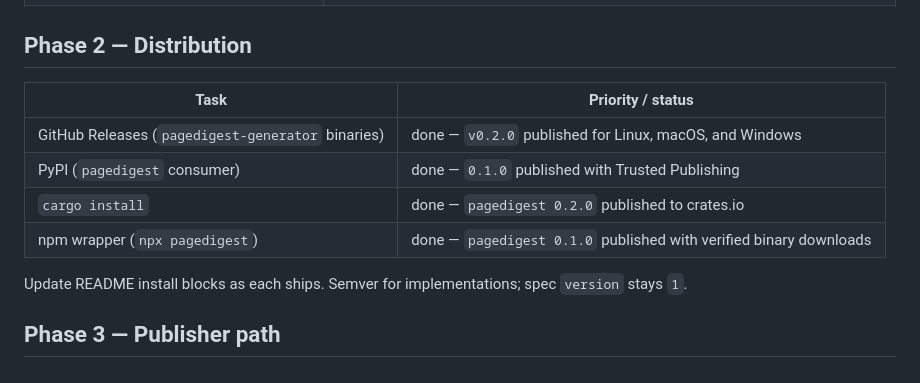
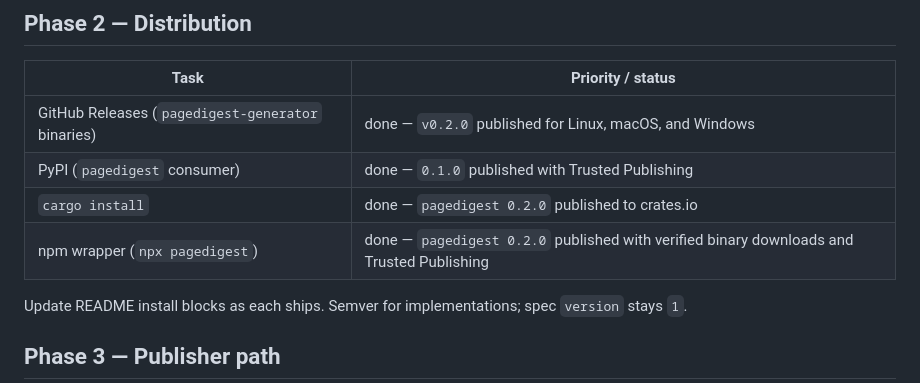
Before and after one commit to maxwellsantoro/pagedigest, a Markdown page: ROADMAP.md, the part around the change. Rendered like a GitHub page.

Commit message:
Document npm launcher 0.2.0 release

```diff
--- a/ROADMAP.md
+++ b/ROADMAP.md
@@ -28,7 +28,7 @@ dotrepo dogfood, agent consumption, and only then broad distribution.
 | GitHub Releases (`pagedigest-generator` binaries) | done — `v0.2.0` published for Linux, macOS, and Windows |
 | PyPI (`pagedigest` consumer) | done — `0.1.0` published with Trusted Publishing |
 | `cargo install` | done — `pagedigest 0.2.0` published to crates.io |
-| npm wrapper (`npx pagedigest`) | done — `pagedigest 0.1.0` published with verified binary downloads |
+| npm wrapper (`npx pagedigest`) | done — `pagedigest 0.2.0` published with verified binary downloads and Trusted Publishing |
 
 Update README install blocks as each ships. Semver for implementations; spec `version` stays `1`.
 
```
